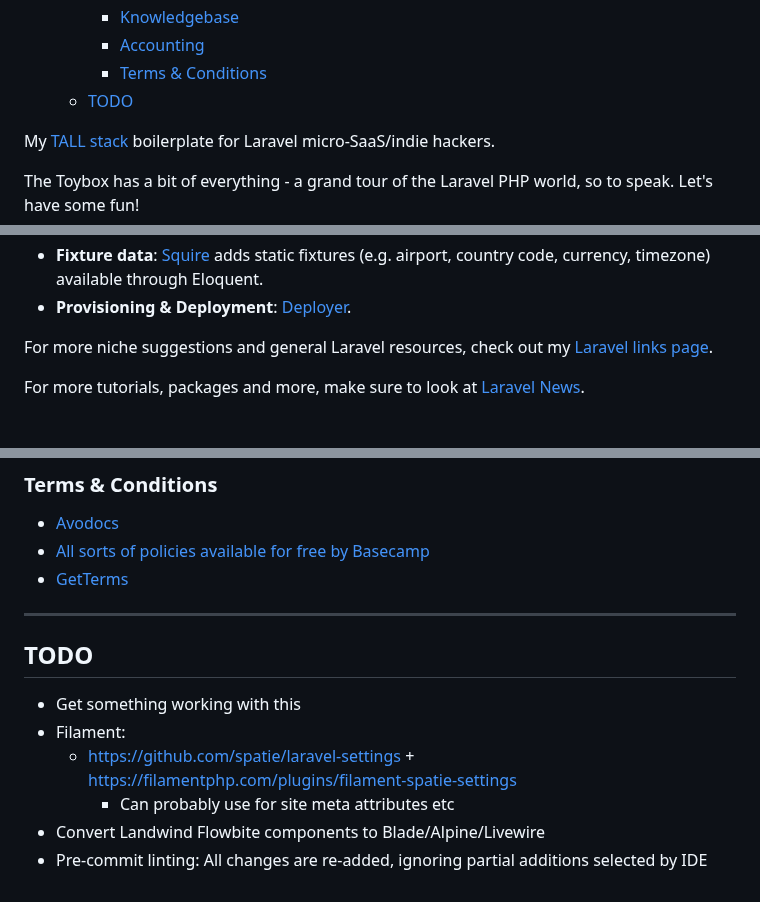
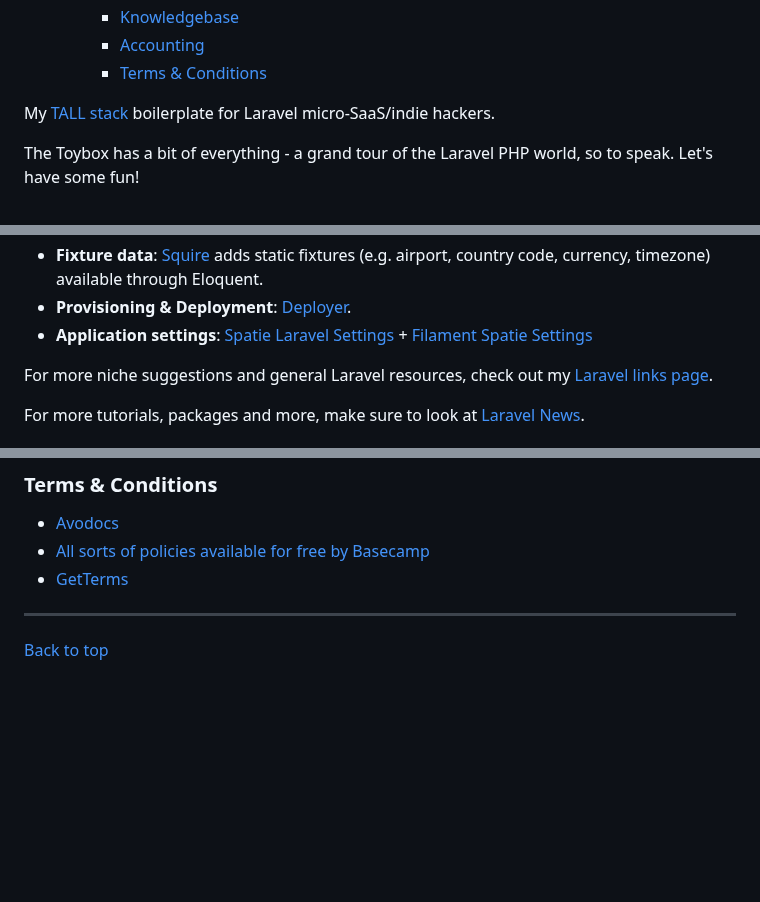
Before and after one commit to nikspyratos/toybox, a Markdown page: README.md, 3 parts joined by grey strips. Rendered like a GitHub page; blank space fills up the shorter version.

Commit message:
Feat: Clean up README for release

```diff
--- a/README.md
+++ b/README.md
@@ -48,7 +48,6 @@
     * [Knowledgebase](#knowledgebase)
     * [Accounting](#accounting)
     * [Terms & Conditions](#terms--conditions)
-  * [TODO](#todo)
 <!-- TOC -->
 
 My [TALL stack](https://tallstack.dev/) boilerplate for Laravel micro-SaaS/indie hackers.
@@ -314,6 +313,7 @@ Yeah, nah. Maybe some mad scientist has gotten this one right, but I'd recommend
 - **Alternative Eloquent Drivers**: [Sushi](https://github.com/calebporzio/sushi) is an array driver, while [Orbit](https://github.com/ryangjchandler/orbit) is a flat file driver. These can be useful for things like CMSes, or loading data into Filament tables (which rely on the Eloquent query builder) without needing a database-driven model.
 - **Fixture data**: [Squire](https://github.com/squirephp/squire) adds static fixtures (e.g. airport, country code, currency, timezone) available through Eloquent.
 - **Provisioning & Deployment**: [Deployer](https://deployer.org/).
+- **Application settings**: [Spatie Laravel Settings](https://github.com/spatie/laravel-settings) + [Filament Spatie Settings](https://filamentphp.com/plugins/filament-spatie-settings)
 
 For more niche suggestions and general Laravel resources, check out my [Laravel links page](https://writing.nikspyratos.com/Perceptions/Learning/Resources/Tech/Laravel).
 
@@ -392,11 +392,4 @@ I don't know too much in this space other than [Xero](https://www.xero.com).
 
 ---
 
-## TODO
-
-- Get something working with this
-- Filament:
-  - https://github.com/spatie/laravel-settings +  https://filamentphp.com/plugins/filament-spatie-settings
-    - Can probably use for site meta attributes etc
-- Convert Landwind Flowbite components to Blade/Alpine/Livewire
-- Pre-commit linting: All changes are re-added, ignoring partial additions selected by IDE
+[Back to top](#toybox---a-laravel-micro-saas-starter-kit)
```
